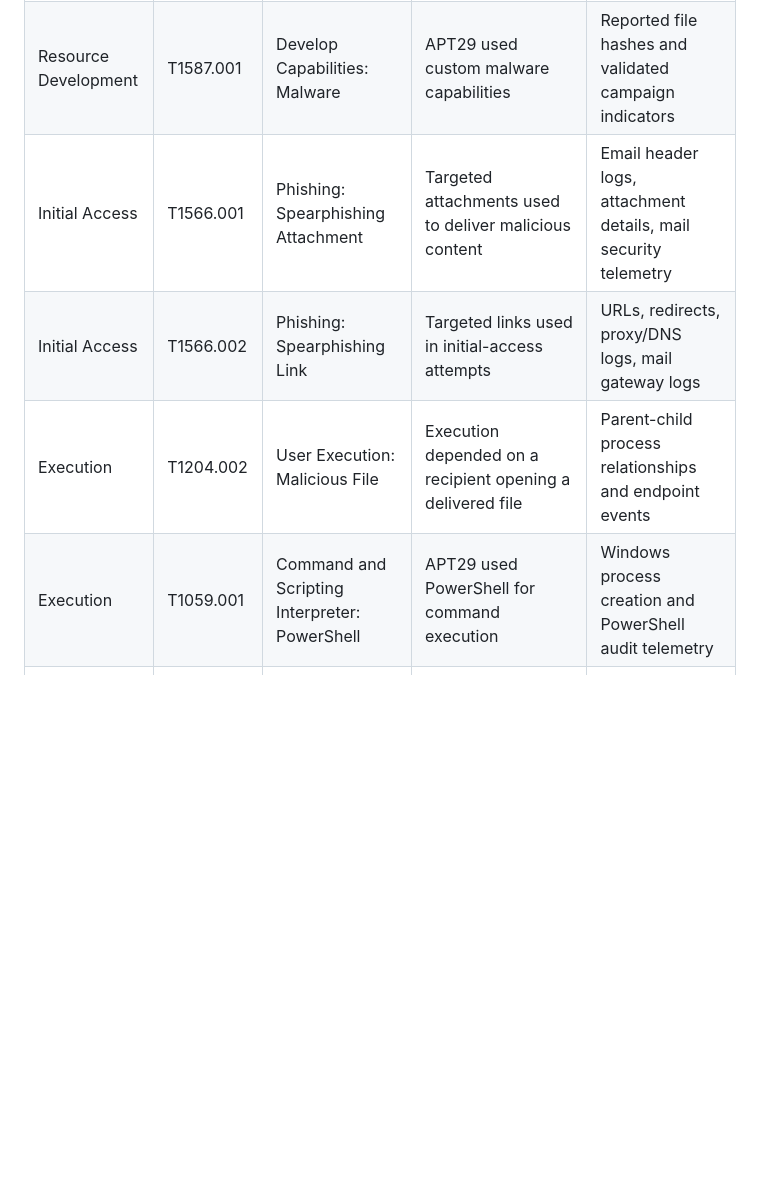
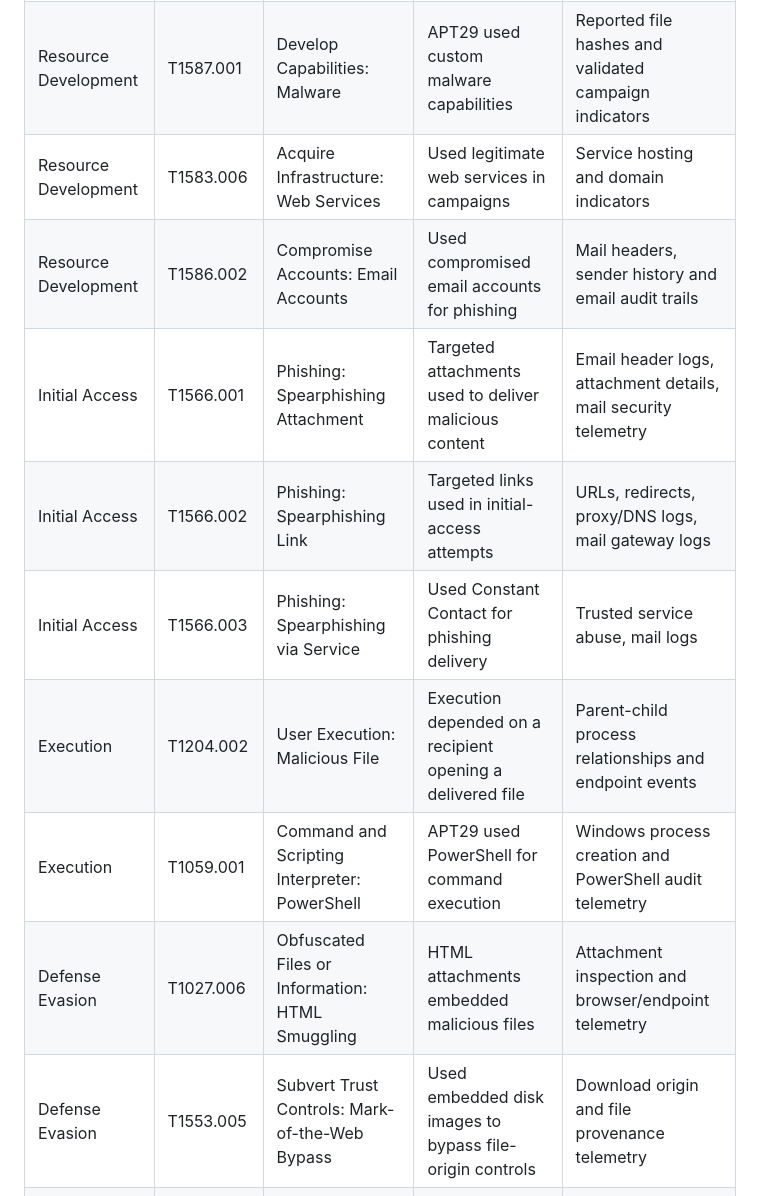
Before and after one commit to aidanak15/phishing-infrastructure-cti, a Markdown page: week10/MITRE_ATTACK_Mapping.md, the part around one of its changes. Drawn GitHub-style; blank space fills up the shorter version.

```diff
--- a/week10/MITRE_ATTACK_Mapping.md
+++ b/week10/MITRE_ATTACK_Mapping.md
@@ -14,10 +14,15 @@ Map selected techniques documented for APT29 to ATT&CK tactics, phishing-infrast
 |---|---|---|---|---|
 | Resource Development | T1584.001 | Compromise Infrastructure: Domains | APT29 used compromised domains as infrastructure in documented campaigns | Domain history, passive DNS, hosting changes, certificate history |
 | Resource Development | T1587.001 | Develop Capabilities: Malware | APT29 used custom malware capabilities | Reported file hashes and validated campaign indicators |
+| Resource Development | T1583.006 | Acquire Infrastructure: Web Services | Used legitimate web services in campaigns | Service hosting and domain indicators |
+| Resource Development | T1586.002 | Compromise Accounts: Email Accounts | Used compromised email accounts for phishing | Mail headers, sender history and email audit trails |
 | Initial Access | T1566.001 | Phishing: Spearphishing Attachment | Targeted attachments used to deliver malicious content | Email header logs, attachment details, mail security telemetry |
 | Initial Access | T1566.002 | Phishing: Spearphishing Link | Targeted links used in initial-access attempts | URLs, redirects, proxy/DNS logs, mail gateway logs |
+| Initial Access | T1566.003 | Phishing: Spearphishing via Service | Used Constant Contact for phishing delivery | Trusted service abuse, mail logs |
 | Execution | T1204.002 | User Execution: Malicious File | Execution depended on a recipient opening a delivered file | Parent-child process relationships and endpoint events |
 | Execution | T1059.001 | Command and Scripting Interpreter: PowerShell | APT29 used PowerShell for command execution | Windows process creation and PowerShell audit telemetry |
+| Defense Evasion | T1027.006 | Obfuscated Files or Information: HTML Smuggling | HTML attachments embedded malicious files | Attachment inspection and browser/endpoint telemetry |
+| Defense Evasion | T1553.005 | Subvert Trust Controls: Mark-of-the-Web Bypass | Used embedded disk images to bypass file-origin controls | Download origin and file provenance telemetry |
 | Persistence | T1546.003 | Event Triggered Execution: WMI Event Subscription | Used WMI subscriptions for persistence | WMI operational logs and endpoint configuration changes |
 | Persistence | T1547.001 | Boot or Logon Autostart Execution: Registry Run Keys / Startup Folder | Used autorun registry entries | Registry change telemetry and autorun inventory |
 | Persistence | T1136.003 | Create Account: Cloud Account | Created accounts to maintain access | Cloud identity and administrator audit logs |
```
Also changed, not shown: other parts of week10/MITRE_ATTACK_Mapping.md (+4 -4 lines).
